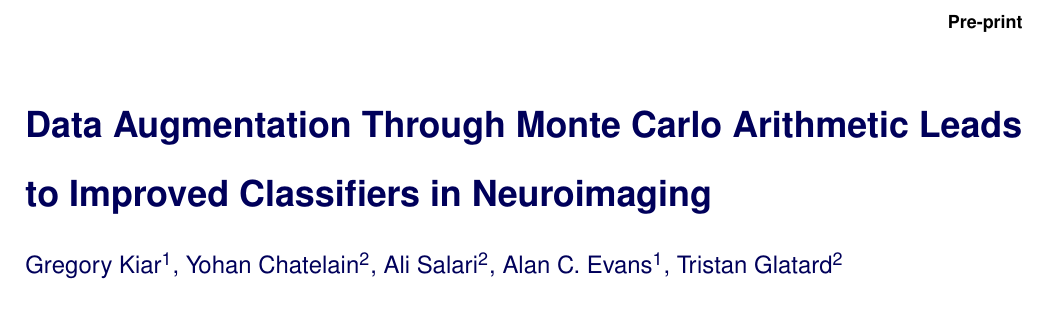
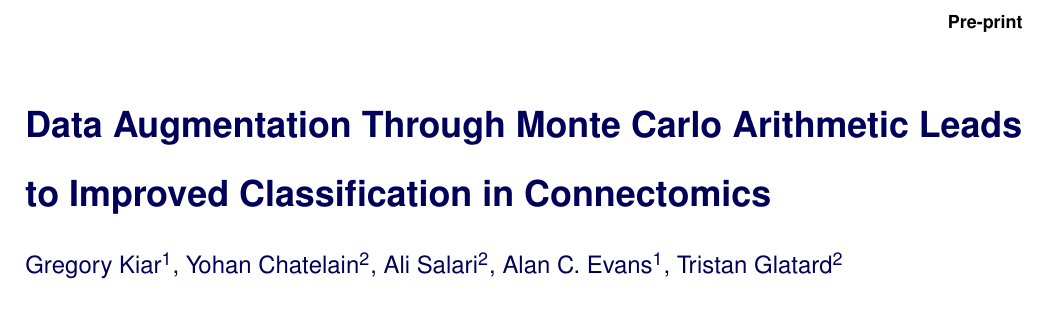
Before and after one commit to gkpapers/2021AggregateMCA, a LaTeX document (paper/aggregating-unstable-derivatives.tex): part of page 1 of 11, cut so that both start at the same text. Compiled offline with pdfLaTeX.

Commit message:
updated title

```diff
--- a/paper/aggregating-unstable-derivatives.tex
+++ b/paper/aggregating-unstable-derivatives.tex
@@ -61,7 +61,7 @@
 \JournalInfo{$ $ } % Journal information
 \Archive{Pre-print} % Additional notes (e.g. copyright, DOI, review/research article)
 
-\PaperTitle{Data Augmentation Through Monte Carlo Arithmetic Leads to Improved Classifiers in Neuroimaging} % Article title
+\PaperTitle{Data Augmentation Through Monte Carlo Arithmetic Leads to Improved Classification in Connectomics} % Article title
 
 \Authors{Gregory Kiar\textsuperscript{1}, Yohan Chatelain\textsuperscript{2}, Ali Salari\textsuperscript{2}, Alan C. Evans\textsuperscript{1}, Tristan Glatard\textsuperscript{2}} % Authors
 \affiliation{\textsuperscript{1}\textit{Montréal Neurological Institute, McGill University, Montréal, QC, Canada}}
```
Also changed, not shown: paper/aggregating-unstable-derivatives.pdf.
